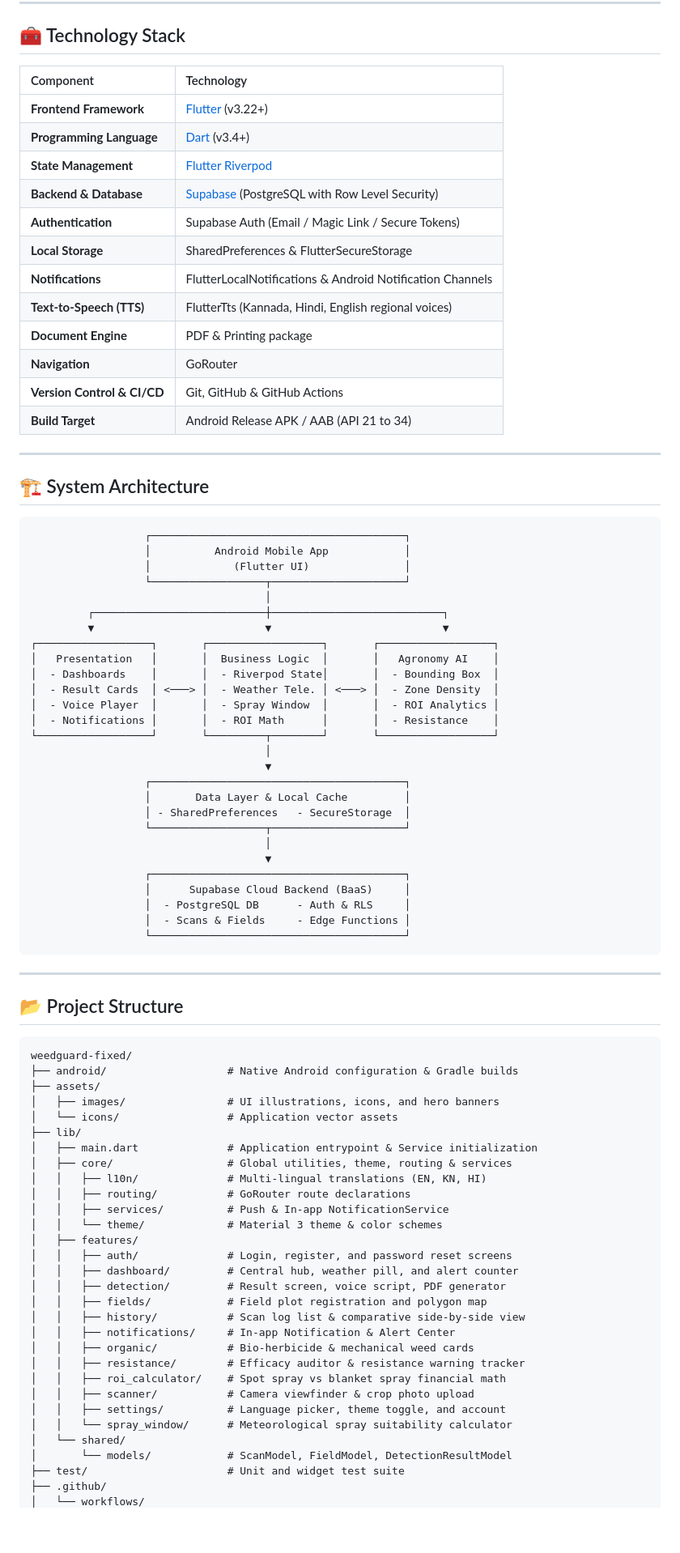
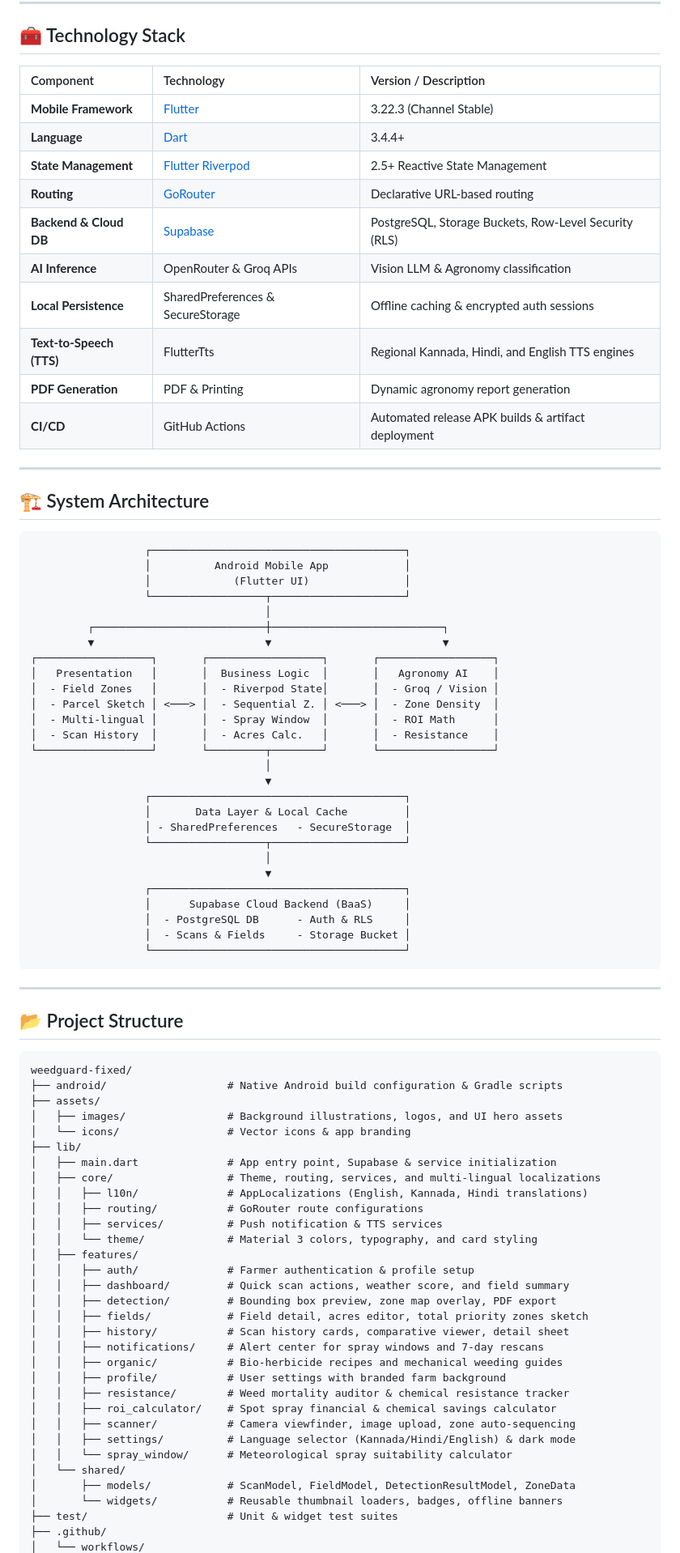
Before and after one commit to vvce25cse0423-lgtm/weedguard-ai, a Markdown page: README.md, the part around one of its changes. Shown at 81% size. Rendered like a GitHub page; blank space fills up the shorter version.

Commit message:
docs: update README.md with sequential zones, farmland sketch, multi-lingual support, and CI build specs

````diff
--- a/README.md
+++ b/README.md
@@ -67,20 +116,18 @@ Uniform blanket spraying across agricultural fields wastes expensive chemicals,
 
 ## 🧰 Technology Stack
 
-| Component | Technology |
-| :--- | :--- |
-| **Frontend Framework** | [Flutter](https://flutter.dev/) (v3.22+) |
-| **Programming Language** | [Dart](https://dart.dev/) (v3.4+) |
-| **State Management** | [Flutter Riverpod](https://riverpod.dev/) |
-| **Backend & Database** | [Supabase](https://supabase.com/) (PostgreSQL with Row Level Security) |
-| **Authentication** | Supabase Auth (Email / Magic Link / Secure Tokens) |
-| **Local Storage** | SharedPreferences & FlutterSecureStorage |
-| **Notifications** | FlutterLocalNotifications & Android Notification Channels |
-| **Text-to-Speech (TTS)** | FlutterTts (Kannada, Hindi, English regional voices) |
-| **Document Engine** | PDF & Printing package |
-| **Navigation** | GoRouter |
-| **Version Control & CI/CD** | Git, GitHub & GitHub Actions |
-| **Build Target** | Android Release APK / AAB (API 21 to 34) |
+| Component | Technology | Version / Description |
+| :--- | :--- | :--- |
+| **Mobile Framework** | [Flutter](https://flutter.dev/) | 3.22.3 (Channel Stable) |
+| **Language** | [Dart](https://dart.dev/) | 3.4.4+ |
+| **State Management** | [Flutter Riverpod](https://riverpod.dev/) | 2.5+ Reactive State Management |
+| **Routing** | [GoRouter](https://pub.dev/packages/go_router) | Declarative URL-based routing |
+| **Backend & Cloud DB** | [Supabase](https://supabase.com/) | PostgreSQL, Storage Buckets, Row-Level Security (RLS) |
+| **AI Inference** | OpenRouter & Groq APIs | Vision LLM & Agronomy classification |
+| **Local Persistence** | SharedPreferences & SecureStorage | Offline caching & encrypted auth sessions |
+| **Text-to-Speech (TTS)** | FlutterTts | Regional Kannada, Hindi, and English TTS engines |
+| **PDF Generation** | PDF & Printing | Dynamic agronomy report generation |
+| **CI/CD** | GitHub Actions | Automated release APK builds & artifact deployment |
 
 ---
 
@@ -96,10 +143,10 @@ Uniform blanket spraying across agricultural fields wastes expensive chemicals,
          ▼                           ▼                           ▼
 ┌──────────────────┐       ┌──────────────────┐       ┌──────────────────┐
 │   Presentation   │       │  Business Logic  │       │   Agronomy AI    │
-│  - Dashboards    │       │  - Riverpod State│       │  - Bounding Box  │
-│  - Result Cards  │ <───> │  - Weather Tele. │ <───> │  - Zone Density  │
-│  - Voice Player  │       │  - Spray Window  │       │  - ROI Analytics │
-│  - Notifications │       │  - ROI Math      │       │  - Resistance    │
+│  - Field Zones   │       │  - Riverpod State│       │  - Groq / Vision │
+│  - Parcel Sketch │ <───> │  - Sequential Z. │ <───> │  - Zone Density  │
+│  - Multi-lingual │       │  - Spray Window  │       │  - ROI Math      │
+│  - Scan History  │       │  - Acres Calc.   │       │  - Resistance    │
 └──────────────────┘       └─────────┬────────┘       └──────────────────┘
                                      │
                                      ▼
@@ -112,7 +159,7 @@ Uniform blanket spraying across agricultural fields wastes expensive chemicals,
                   ┌────────────────────────────────────────┐
                   │      Supabase Cloud Backend (BaaS)     │
                   │  - PostgreSQL DB      - Auth & RLS     │
-                  │  - Scans & Fields     - Edge Functions │
+                  │  - Scans & Fields     - Storage Bucket │
                   └────────────────────────────────────────┘
 ```
 
@@ -122,32 +169,34 @@ Uniform blanket spraying across agricultural fields wastes expensive chemicals,
 
 ```text
 weedguard-fixed/
-├── android/                   # Native Android configuration & Gradle builds
+├── android/                   # Native Android build configuration & Gradle scripts
 ├── assets/
-│   ├── images/                # UI illustrations, icons, and hero banners
-│   └── icons/                 # Application vector assets
+│   ├── images/                # Background illustrations, logos, and UI hero assets
+│   └── icons/                 # Vector icons & app branding
 ├── lib/
-│   ├── main.dart              # Application entrypoint & Service initialization
-│   ├── core/                  # Global utilities, theme, routing & services
-│   │   ├── l10n/              # Multi-lingual translations (EN, KN, HI)
-│   │   ├── routing/           # GoRouter route declarations
-│   │   ├── services/          # Push & In-app NotificationService
-│   │   └── theme/             # Material 3 theme & color schemes
+│   ├── main.dart              # App entry point, Supabase & service initialization
+│   ├── core/                  # Theme, routing, services, and multi-lingual localizations
+│   │   ├── l10n/              # AppLocalizations (English, Kannada, Hindi translations)
+│   │   ├── routing/           # GoRouter route configurations
+│   │   ├── services/          # Push notification & TTS services
+│   │   └── theme/             # Material 3 colors, typography, and card styling
 │   ├── features/
-│   │   ├── auth/              # Login, register, and password reset screens
-│   │   ├── dashboard/         # Central hub, weather pill, and alert counter
-│   │   ├── detection/         # Result screen, voice script, PDF generator
-│   │   ├── fields/            # Field plot registration and polygon map
-│   │   ├── history/           # Scan log list & comparative side-by-side view
-│   │   ├── notifications/     # In-app Notification & Alert Center
-│   │   ├── organic/           # Bio-herbicide & mechanical weed cards
-│   │   ├── resistance/        # Efficacy auditor & resistance warning tracker
-│   │   ├── roi_calculator/    # Spot spray vs blanket spray financial math
-│   │   ├── scanner/           # Camera viewfinder & crop photo upload
-│   │   ├── settings/          # Language picker, theme toggle, and account
+│   │   ├── auth/              # Farmer authentication & profile setup
+│   │   ├── dashboard/         # Quick scan actions, weather score, and field summary
+│   │   ├── detection/         # Bounding box preview, zone map overlay, PDF export
+│   │   ├── fields/            # Field detail, acres editor, total priority zones sketch
+│   │   ├── history/           # Scan history cards, comparative viewer, detail sheet
+│   │   ├── notifications/     # Alert center for spray windows and 7-day rescans
+│   │   ├── organic/           # Bio-herbicide recipes and mechanical weeding guides
+│   │   ├── profile/           # User settings with branded farm background
+│   │   ├── resistance/        # Weed mortality auditor & chemical resistance tracker
+│   │   ├── roi_calculator/    # Spot spray financial & chemical savings calculator
+│   │   ├── scanner/           # Camera viewfinder, image upload, zone auto-sequencing
+│   │   ├── settings/          # Language selector (Kannada/Hindi/English) & dark mode
 │   │   └── spray_window/      # Meteorological spray suitability calculator
 │   └── shared/
-│       └── models/            # ScanModel, FieldModel, DetectionResultModel
-├── test/                      # Unit and widget test suite
+│       ├── models/            # ScanModel, FieldModel, DetectionResultModel, ZoneData
+│       └── widgets/           # Reusable thumbnail loaders, badges, offline banners
+├── test/                      # Unit & widget test suites
 ├── .github/
 │   └── workflows/
````
Also changed, not shown: other parts of README.md (+136 -102 lines).
